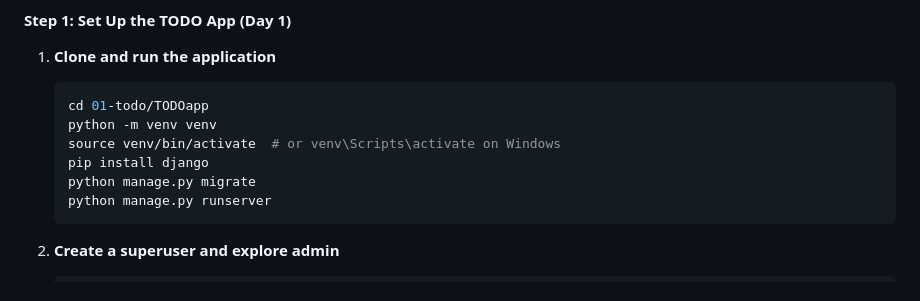
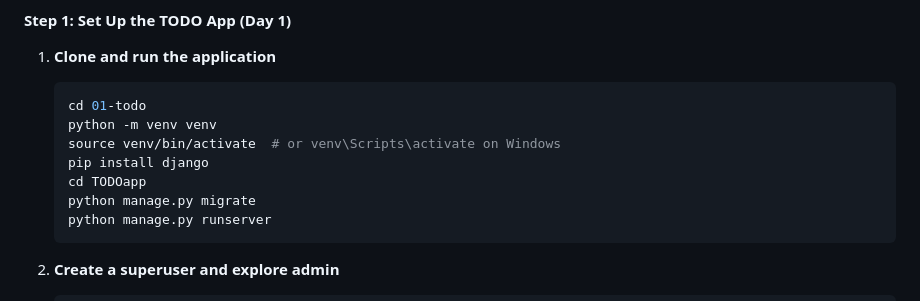
Before and after one commit to abertierir/ai-coding-tools-zoomcamp-process, a Markdown page: 01-todo/LEARNING.md, the part around the change. GitHub-like rendering.

````diff
--- a/01-todo/LEARNING.md
+++ b/01-todo/LEARNING.md
@@ -175,10 +175,11 @@ def book_list(request):
 1. **Clone and run the application**
 
    ```bash
-   cd 01-todo/TODOapp
+   cd 01-todo
    python -m venv venv
    source venv/bin/activate  # or venv\Scripts\activate on Windows
    pip install django
+   cd TODOapp
    python manage.py migrate
    python manage.py runserver
    ```
````
Also changed, not shown: 01-todo/README.md (+42 -7 lines).
